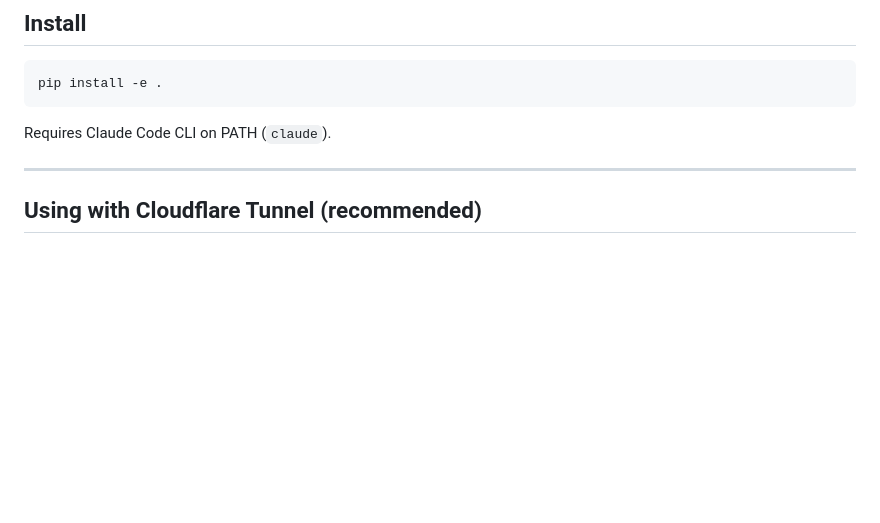
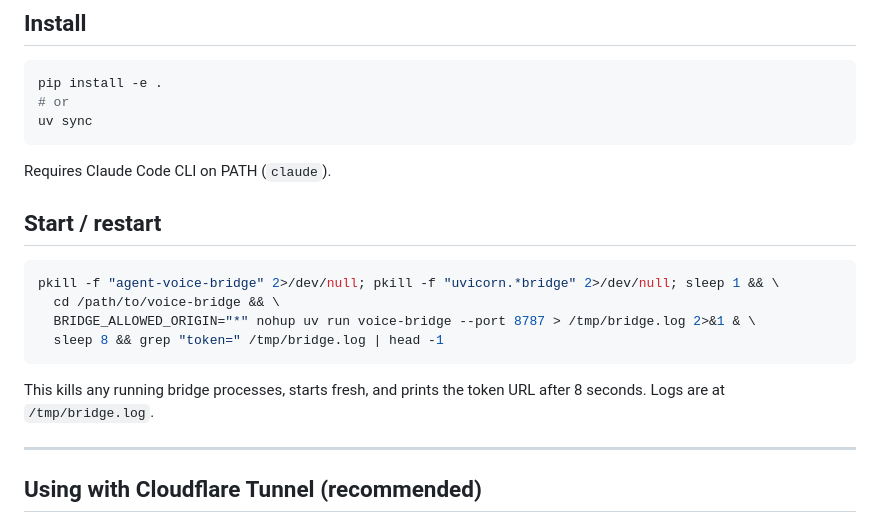
Before and after one commit to tuansondinh/voice-bridge, a Markdown page: README.md, the part around the change. Rendered like a GitHub page; blank space fills up the shorter version.

Commit message:
docs: add start/restart command to README
Co-Authored-By: Claude Sonnet 4.6 <noreply@anthropic.com>

````diff
--- a/README.md
+++ b/README.md
@@ -18,9 +18,22 @@ A FastAPI WebSocket server that connects a phone browser to Claude Code on your
 
 ```bash
 pip install -e .
+# or
+uv sync
 ```
 
 Requires Claude Code CLI on PATH (`claude`).
+
+## Start / restart
+
+```bash
+pkill -f "agent-voice-bridge" 2>/dev/null; pkill -f "uvicorn.*bridge" 2>/dev/null; sleep 1 && \
+  cd /path/to/voice-bridge && \
+  BRIDGE_ALLOWED_ORIGIN="*" nohup uv run voice-bridge --port 8787 > /tmp/bridge.log 2>&1 & \
+  sleep 8 && grep "token=" /tmp/bridge.log | head -1
+```
+
+This kills any running bridge processes, starts fresh, and prints the token URL after 8 seconds. Logs are at `/tmp/bridge.log`.
 
 ---
 
````
